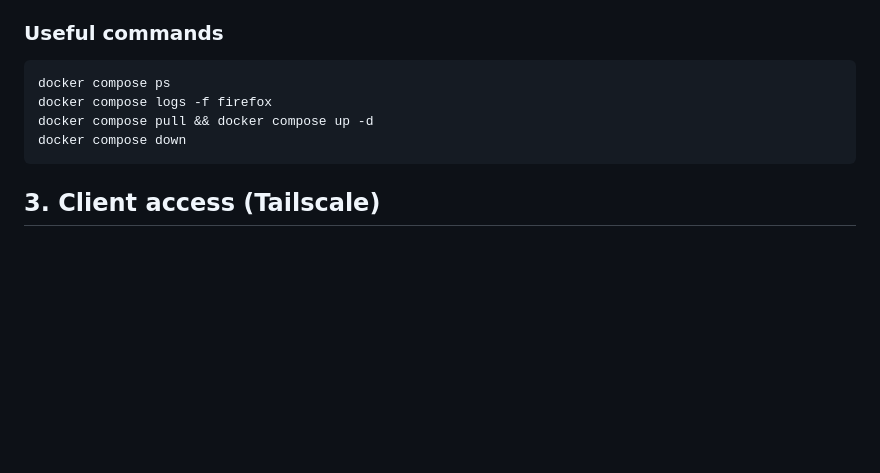
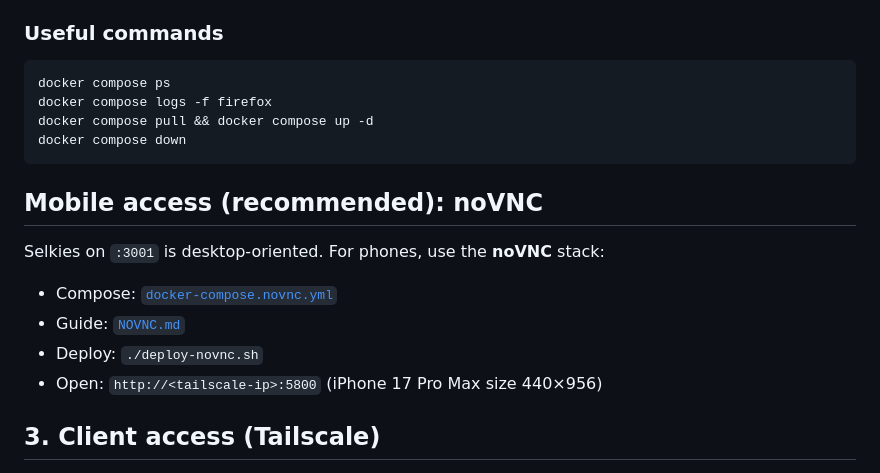
Before and after one commit to JosekoDev/BadAtReplies, a Markdown page: firefox-remote-desktop/README.md, the part around the change. GitHub-like rendering; blank space fills up the shorter version.

Commit message:
Document noVNC mobile access in README
Co-authored-by: Joseph Kalbouneh <JosekoDev@users.noreply.github.com>

````diff
--- a/firefox-remote-desktop/README.md
+++ b/firefox-remote-desktop/README.md
@@ -86,6 +86,15 @@ docker compose pull && docker compose up -d
 docker compose down
 ```
 
+## Mobile access (recommended): noVNC
+
+Selkies on `:3001` is desktop-oriented. For phones, use the **noVNC** stack:
+
+- Compose: [`docker-compose.novnc.yml`](./docker-compose.novnc.yml)
+- Guide: [`NOVNC.md`](./NOVNC.md)
+- Deploy: `./deploy-novnc.sh`
+- Open: `http://<tailscale-ip>:5800` (iPhone 17 Pro Max size 440×956)
+
 ## 3. Client access (Tailscale)
 
 1. Ensure the **homelab host** and the **client device** are authenticated and connected to the same Tailscale mesh (`tailscale status` on both).
````
